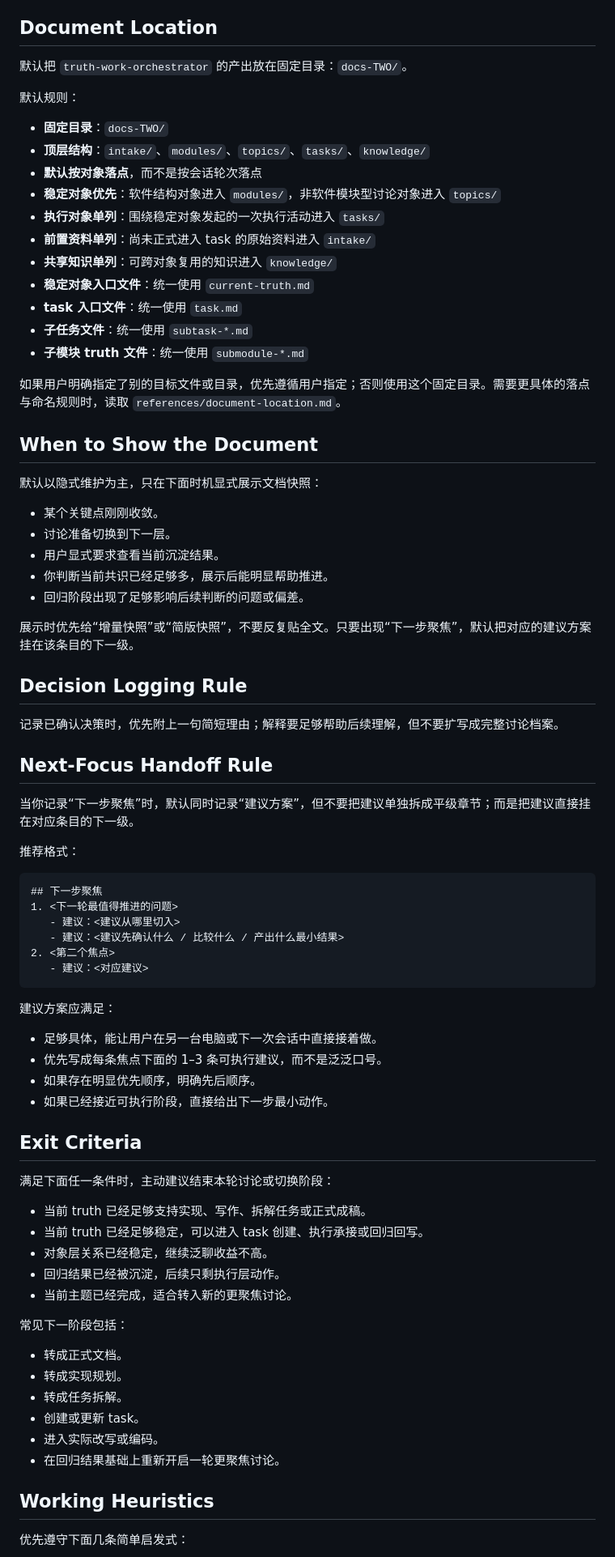
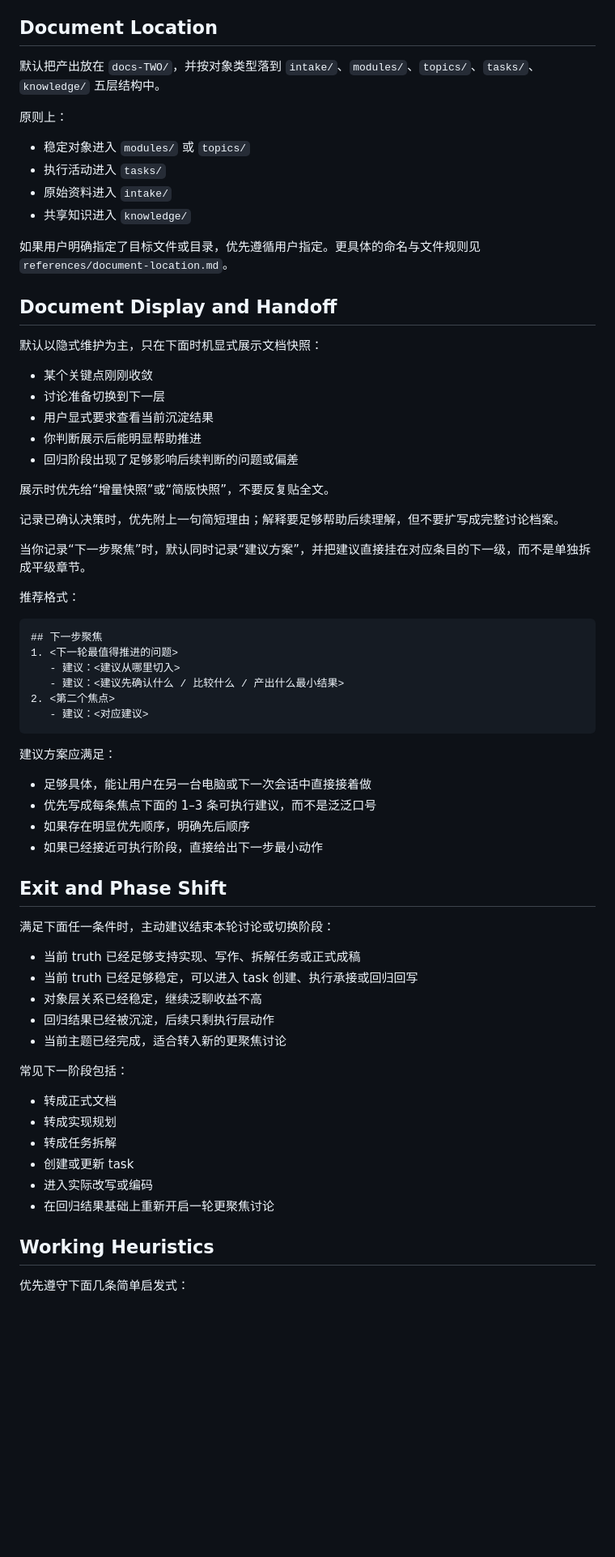
Before and after one commit to flowke/skills, a Markdown page: skills/truth-work-orchestrator/SKILL.md, the part around one of its changes. Shown at 81% size. Rendered like a GitHub page; blank space fills up the shorter version.

Commit message:
chore: streamline truth-work-orchestrator skill guide

````diff
--- a/skills/truth-work-orchestrator/SKILL.md
+++ b/skills/truth-work-orchestrator/SKILL.md
@@ -230,41 +189,30 @@ description: Truth-driven work orchestration for work that needs ongoing truth/t
 
 ## Document Location
 
-默认把 `truth-work-orchestrator` 的产出放在固定目录：`docs-TWO/`。
+默认把产出放在 `docs-TWO/`，并按对象类型落到 `intake/`、`modules/`、`topics/`、`tasks/`、`knowledge/` 五层结构中。
 
-默认规则：
-- **固定目录**：`docs-TWO/`
-- **顶层结构**：`intake/`、`modules/`、`topics/`、`tasks/`、`knowledge/`
-- **默认按对象落点**，而不是按会话轮次落点
-- **稳定对象优先**：软件结构对象进入 `modules/`，非软件模块型讨论对象进入 `topics/`
-- **执行对象单列**：围绕稳定对象发起的一次执行活动进入 `tasks/`
-- **前置资料单列**：尚未正式进入 task 的原始资料进入 `intake/`
-- **共享知识单列**：可跨对象复用的知识进入 `knowledge/`
-- **稳定对象入口文件**：统一使用 `current-truth.md`
-- **task 入口文件**：统一使用 `task.md`
-- **子任务文件**：统一使用 `subtask-*.md`
-- **子模块 truth 文件**：统一使用 `submodule-*.md`
+原则上：
+- 稳定对象进入 `modules/` 或 `topics/`
+- 执行活动进入 `tasks/`
+- 原始资料进入 `intake/`
+- 共享知识进入 `knowledge/`
 
-如果用户明确指定了别的目标文件或目录，优先遵循用户指定；否则使用这个固定目录。需要更具体的落点与命名规则时，读取 `references/document-location.md`。
+如果用户明确指定了目标文件或目录，优先遵循用户指定。更具体的命名与文件规则见 `references/document-location.md`。
 
-## When to Show the Document
+## Document Display and Handoff
 
 默认以隐式维护为主，只在下面时机显式展示文档快照：
-- 某个关键点刚刚收敛。
-- 讨论准备切换到下一层。
-- 用户显式要求查看当前沉淀结果。
-- 你判断当前共识已经足够多，展示后能明显帮助推进。
-- 回归阶段出现了足够影响后续判断的问题或偏差。
+- 某个关键点刚刚收敛
+- 讨论准备切换到下一层
+- 用户显式要求查看当前沉淀结果
+- 你判断展示后能明显帮助推进
+- 回归阶段出现了足够影响后续判断的问题或偏差
 
-展示时优先给“增量快照”或“简版快照”，不要反复贴全文。只要出现“下一步聚焦”，默认把对应的建议方案挂在该条目的下一级。
-
-## Decision Logging Rule
+展示时优先给“增量快照”或“简版快照”，不要反复贴全文。
 
 记录已确认决策时，优先附上一句简短理由；解释要足够帮助后续理解，但不要扩写成完整讨论档案。
 
-## Next-Focus Handoff Rule
-
-当你记录“下一步聚焦”时，默认同时记录“建议方案”，但不要把建议单独拆成平级章节；而是把建议直接挂在对应条目的下一级。
+当你记录“下一步聚焦”时，默认同时记录“建议方案”，并把建议直接挂在对应条目的下一级，而不是单独拆成平级章节。
 
 推荐格式：
 
@@ -278,27 +226,27 @@ description: Truth-driven work orchestration for work that needs ongoing truth/t
 ```
 
 建议方案应满足：
-- 足够具体，能让用户在另一台电脑或下一次会话中直接接着做。
-- 优先写成每条焦点下面的 1–3 条可执行建议，而不是泛泛口号。
-- 如果存在明显优先顺序，明确先后顺序。
-- 如果已经接近可执行阶段，直接给出下一步最小动作。
+- 足够具体，能让用户在另一台电脑或下一次会话中直接接着做
+- 优先写成每条焦点下面的 1–3 条可执行建议，而不是泛泛口号
+- 如果存在明显优先顺序，明确先后顺序
+- 如果已经接近可执行阶段，直接给出下一步最小动作
 
-## Exit Criteria
+## Exit and Phase Shift
 
 满足下面任一条件时，主动建议结束本轮讨论或切换阶段：
-- 当前 truth 已经足够支持实现、写作、拆解任务或正式成稿。
-- 当前 truth 已经足够稳定，可以进入 task 创建、执行承接或回归回写。
-- 对象层关系已经稳定，继续泛聊收益不高。
-- 回归结果已经被沉淀，后续只剩执行层动作。
-- 当前主题已经完成，适合转入新的更聚焦讨论。
+- 当前 truth 已经足够支持实现、写作、拆解任务或正式成稿
+- 当前 truth 已经足够稳定，可以进入 task 创建、执行承接或回归回写
+- 对象层关系已经稳定，继续泛聊收益不高
+- 回归结果已经被沉淀，后续只剩执行层动作
+- 当前主题已经完成，适合转入新的更聚焦讨论
 
 常见下一阶段包括：
-- 转成正式文档。
-- 转成实现规划。
-- 转成任务拆解。
-- 创建或更新 task。
-- 进入实际改写或编码。
-- 在回归结果基础上重新开启一轮更聚焦讨论。
+- 转成正式文档
+- 转成实现规划
+- 转成任务拆解
+- 创建或更新 task
+- 进入实际改写或编码
+- 在回归结果基础上重新开启一轮更聚焦讨论
 
 ## Working Heuristics
 
````
Also changed, not shown: other parts of skills/truth-work-orchestrator/SKILL.md (+21 -62 lines).
